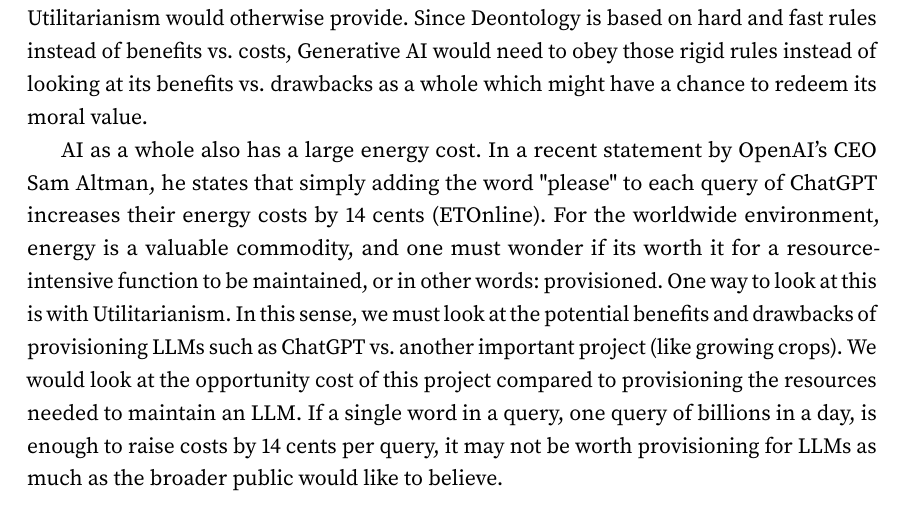
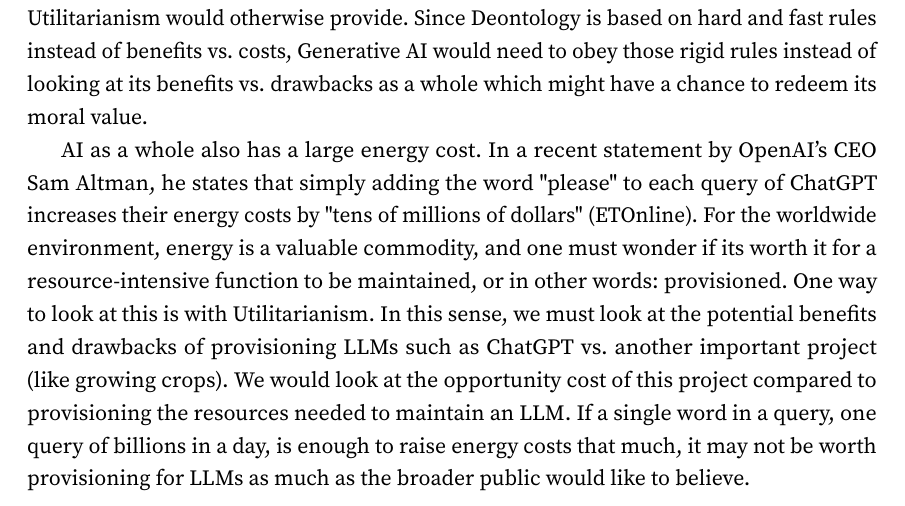
Before and after one commit to amuhak/PHIL-4176, a LaTeX document (docs/paper.tex): part of page 6 of 7, cut so that both start at the same text. Compiled offline with pdfLaTeX.

Commit message:
Updates from Overleaf

```diff
--- a/docs/paper.tex
+++ b/docs/paper.tex
@@ -146,7 +146,7 @@ Ignoring all potential plagiarism issues, Generative AI can output misinformatio
 
 However, if we were to look at Generative AI under a Deontological sense of which we define stealing as bad, all GPT-based AI would falter to fill a sense of morality that Utilitarianism would otherwise provide. Since Deontology is based on hard and fast rules instead of benefits vs. costs, Generative AI would need to obey those rigid rules instead of looking at its benefits vs. drawbacks as a whole which might have a chance to redeem its moral value.
 
-AI as a whole also has a large energy cost. In a recent statement by OpenAI's CEO Sam Altman, he states that simply adding the word "please" to each query of ChatGPT increases their energy costs by 14 cents (\cite{AltmanTweet}). For the worldwide environment, energy is a valuable commodity, and one must wonder if its worth it for a resource-intensive function to be maintained, or in other words: provisioned. One way to look at this is with Utilitarianism. In this sense, we must look at the potential benefits and drawbacks of provisioning LLMs such as ChatGPT vs. another important project (like growing crops). We would look at the opportunity cost of this project compared to provisioning the resources needed to maintain an LLM. If a single word in a query, one query of billions in a day, is enough to raise costs by 14 cents per query, it may not be worth provisioning for LLMs as much as the broader public would like to believe.
+AI as a whole also has a large energy cost. In a recent statement by OpenAI's CEO Sam Altman, he states that simply adding the word "please" to each query of ChatGPT increases their energy costs by "tens of millions of dollars" (\cite{AltmanTweet}). For the worldwide environment, energy is a valuable commodity, and one must wonder if its worth it for a resource-intensive function to be maintained, or in other words: provisioned. One way to look at this is with Utilitarianism. In this sense, we must look at the potential benefits and drawbacks of provisioning LLMs such as ChatGPT vs. another important project (like growing crops). We would look at the opportunity cost of this project compared to provisioning the resources needed to maintain an LLM. If a single word in a query, one query of billions in a day, is enough to raise energy costs that much, it may not be worth provisioning for LLMs as much as the broader public would like to believe.
 
 \pagebreak
 
```
